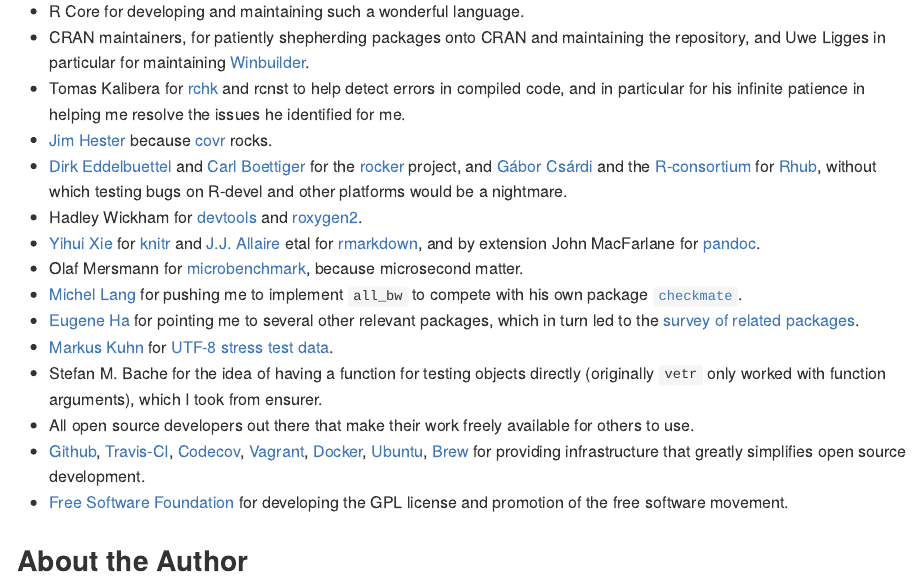
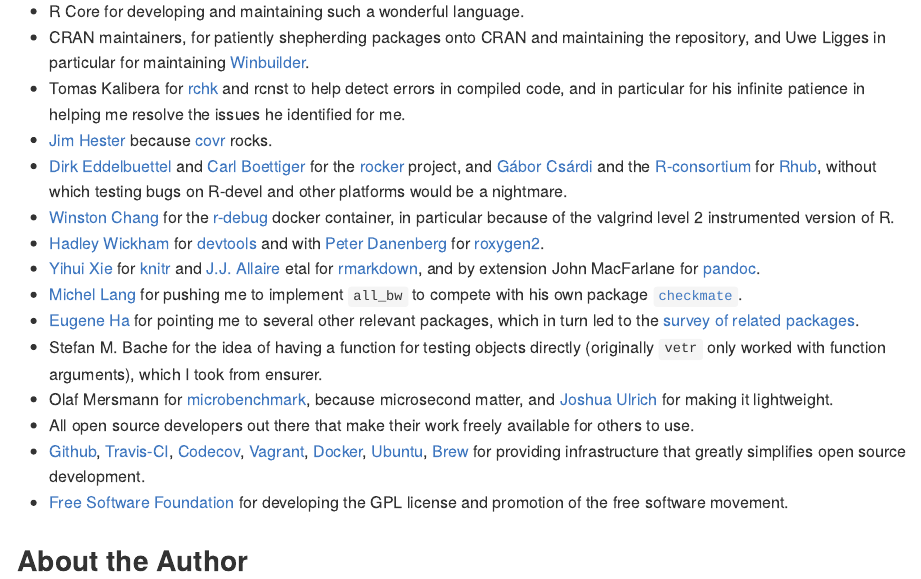
Before and after one commit to brodieG/vetr, an R Markdown document (README.Rmd): the page in a window 1100 px wide, from 5260 px down. The pictures show the output file README.md that the author committed with the source, drawn offline in the style of GitHub; badge pictures from the web are left out.

Commit message:
update README thank yous

```diff
--- a/README.Rmd
+++ b/README.Rmd
@@ -103,25 +103,29 @@
   [R-consortium](https://www.r-consortium.org/) for
   [Rhub](https://github.com/r-hub), without which testing bugs on R-devel and
   other platforms would be a nightmare.
-* Hadley Wickham for [devtools](https://cran.r-project.org/package=devtools) and
+* [Winston Chang](https://github.com/wch) for the
+  [r-debug](https://hub.docker.com/r/wch1/r-debug/) docker container, in
+  particular because of the valgrind level 2 instrumented version of R.
+* [Hadley Wickham](https://github.com/hadley/) for
+  [devtools](https://cran.r-project.org/package=devtools) and with [Peter
+  Danenberg](https://github.com/klutometis) for
   [roxygen2](https://cran.r-project.org/package=roxygen2).
 * [Yihui Xie](https://github.com/yihui) for
   [knitr](https://cran.r-project.org/package=knitr) and  [J.J.
   Allaire](https://github.com/jjallaire) etal for
   [rmarkdown](https://cran.r-project.org/package=rmarkdown), and by extension
   John MacFarlane for [pandoc](http://pandoc.org/).
-* Olaf Mersmann for
-  [microbenchmark](https://cran.r-project.org/package=microbenchmark), because
-  microsecond matter.
 * [Michel Lang](https://github.com/mllg) for pushing me to implement `all_bw` to
   compete with his own package [`checkmate`](https://cran.r-project.org/package=checkmate).
 * [Eugene Ha](https://github.com/egnha) for pointing me to several other
   relevant packages, which in turn led to the [survey of related packages][5].
-* [Markus Kuhn](http://www.cl.cam.ac.uk/~mgk25/) for [UTF-8 stress test
-  data](http://www.cl.cam.ac.uk/~mgk25/ucs/examples/UTF-8-test.txt).
 * Stefan M. Bache for the idea of having a function for testing objects directly
   (originally `vetr` only worked with function arguments), which I took from
   ensurer.
+* Olaf Mersmann for
+  [microbenchmark](https://cran.r-project.org/package=microbenchmark), because
+  microsecond matter, and [Joshua Ulrich](https://github.com/joshuaulrich) for
+  making it lightweight.
 * All open source developers out there that make their work freely available
   for others to use.
 * [Github](https://github.com/), [Travis-CI](https://travis-ci.org/),
```
Also changed, not shown: README.md.
